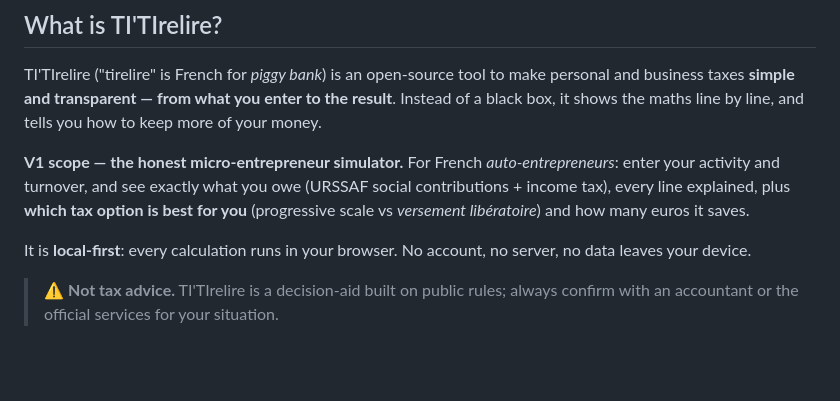
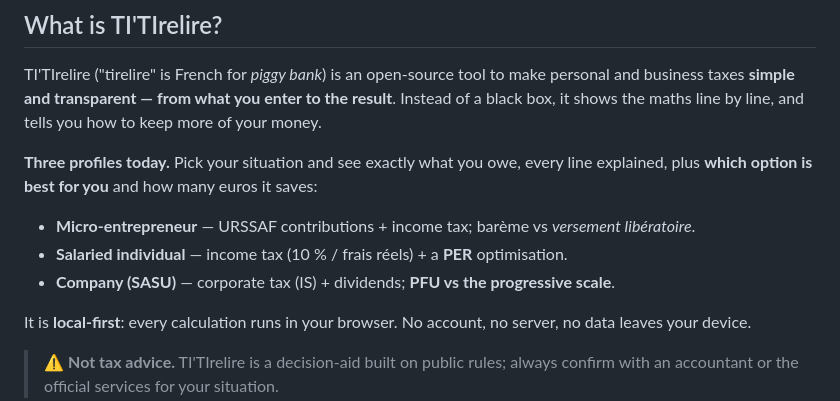
Before and after one commit to Pauzzle-ozz/TITIrelire, a Markdown page: README.md, the part around the change. GitHub-like rendering; blank space fills up the shorter version.

Commit message:
docs: note the multi-profile UI in README and CHANGELOG
Co-Authored-By: Claude Opus 4.8 (1M context) <noreply@anthropic.com>

```diff
--- a/README.md
+++ b/README.md
@@ -17,10 +17,11 @@ TI'TIrelire ("tirelire" is French for *piggy bank*) is an open-source tool to ma
 and business taxes **simple and transparent — from what you enter to the result**. Instead of
 a black box, it shows the maths line by line, and tells you how to keep more of your money.
 
-**V1 scope — the honest micro-entrepreneur simulator.** For French *auto-entrepreneurs*: enter
-your activity and turnover, and see exactly what you owe (URSSAF social contributions + income
-tax), every line explained, plus **which tax option is best for you** (progressive scale vs
-*versement libératoire*) and how many euros it saves.
+**Three profiles today.** Pick your situation and see exactly what you owe, every line
+explained, plus **which option is best for you** and how many euros it saves:
+- **Micro-entrepreneur** — URSSAF contributions + income tax; barème vs *versement libératoire*.
+- **Salaried individual** — income tax (10 % / frais réels) + a **PER** optimisation.
+- **Company (SASU)** — corporate tax (IS) + dividends; **PFU vs the progressive scale**.
 
 It is **local-first**: every calculation runs in your browser. No account, no server, no data
 leaves your device.
```
Also changed, not shown: CHANGELOG.md (+2 -0 lines).
